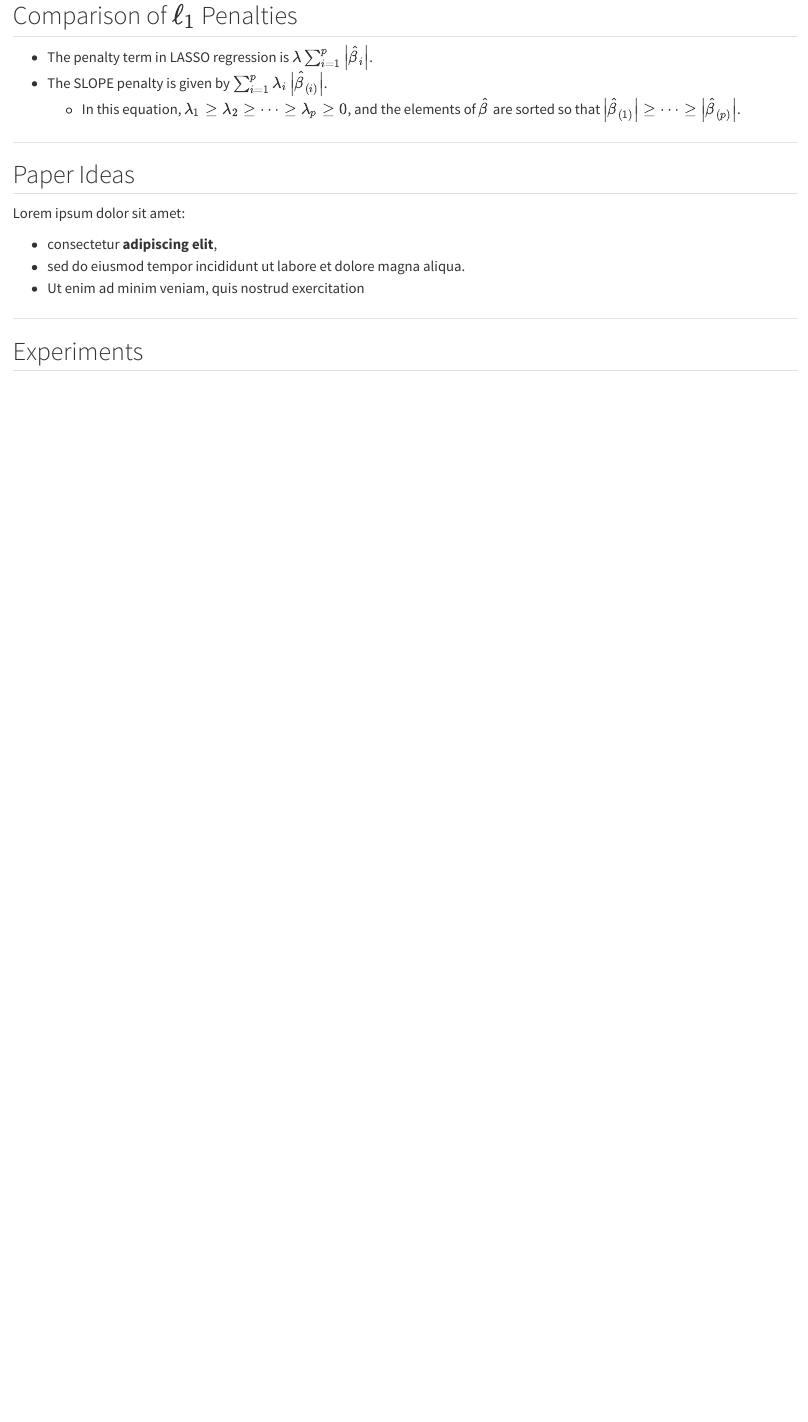
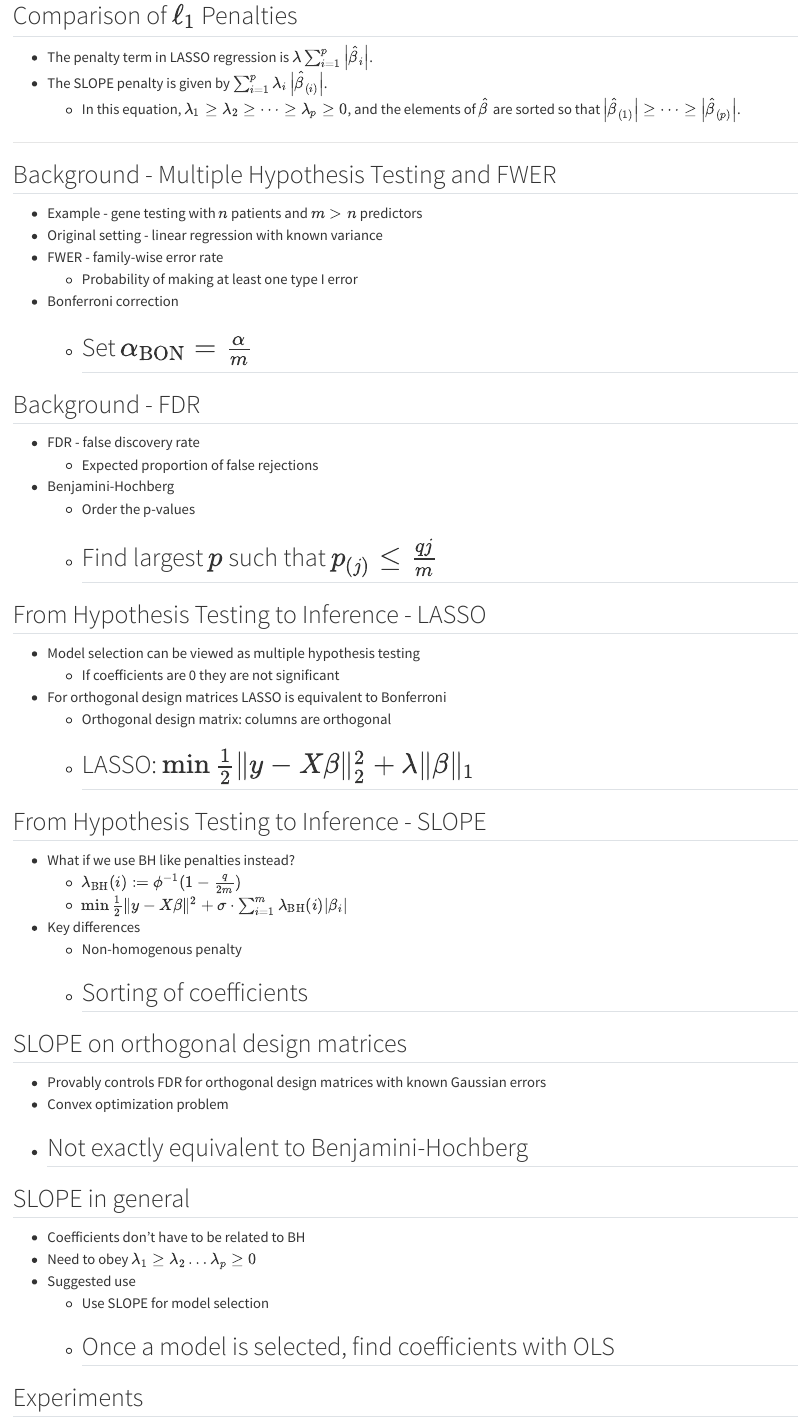
Before and after one commit to JavierMtzRdz/stat538-proj_prop-penalization, a Quarto document (index.qmd): the page in a window 1100 px wide, from 1050 px down. Rendered offline with R 4.5, knitr and Pandoc in place of Quarto, with nearby package versions.

Commit message:
Add background and main results (#2)

```diff
--- a/index.qmd
+++ b/index.qmd
@@ -66,14 +66,53 @@ to calculate the penalty which is applied to the model fit.
 
 ---
 
-## Paper Ideas
+## Background - Multiple Hypothesis Testing and FWER
+* Example - gene testing with $n$ patients and $m > n$ predictors
+* Original setting - linear regression with known variance
+* FWER - family-wise error rate
+    + Probability of making at least one type I error
+* Bonferroni correction
+    + Set $\alpha_{\text{BON}} = \frac{\alpha}{m}$
+---
 
-Lorem ipsum dolor sit amet:
+## Background - FDR
+* FDR - false discovery rate
+    + Expected proportion of false rejections
+* Benjamini-Hochberg
+    + Order the p-values
+    + Find largest $p$ such that $p_{(j)} \leq \frac{qj}{m}$
+---
 
-* consectetur **adipiscing elit**,
-* sed do eiusmod tempor incididunt ut labore et dolore magna aliqua.
-* Ut enim ad minim veniam, quis nostrud exercitation
+## From Hypothesis Testing to Inference - LASSO
+* Model selection can be viewed as multiple hypothesis testing
+    + If coefficients are 0 they are not significant
+* For orthogonal design matrices LASSO is equivalent to Bonferroni
+    + Orthogonal design matrix: columns are orthogonal
+    + LASSO: $\min \frac 1 2 \|y-X\beta\|_2^2 + \lambda \|\beta\|_1$
+---
 
+## From Hypothesis Testing to Inference - SLOPE
+* What if we use BH like penalties instead?
+    + $\lambda_{\text{BH}}(i) := \phi^{-1}(1-\frac{q}{2m})$
+    + $\min \frac 1 2 \|y-X\beta\|^2 + \sigma \cdot \sum_{i=1}^m \lambda_{\text{BH}}(i)|\beta_i|$
+* Key differences
+    + Non-homogenous penalty
+    + Sorting of coefficients
+---
+
+
+## SLOPE on orthogonal design matrices
+* Provably controls FDR for orthogonal design matrices with known Gaussian errors
+* Convex optimization problem
+* Not exactly equivalent to Benjamini-Hochberg
+---
+
+## SLOPE in general
+* Coefficients don't have to be related to BH
+* Need to obey $\lambda_1 \geq \lambda_2 \ldots \lambda_p \geq 0$
+* Suggested use
+    + Use SLOPE for model selection
+    + Once a model is selected, find coefficients with OLS
 ---
 
 ## Experiments
```
